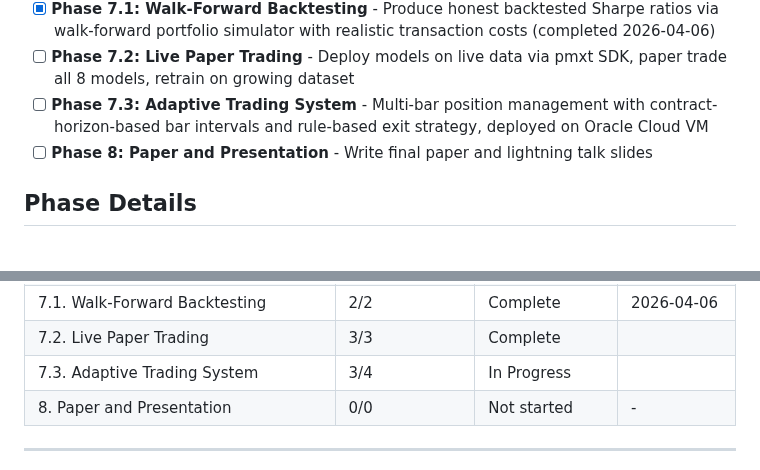
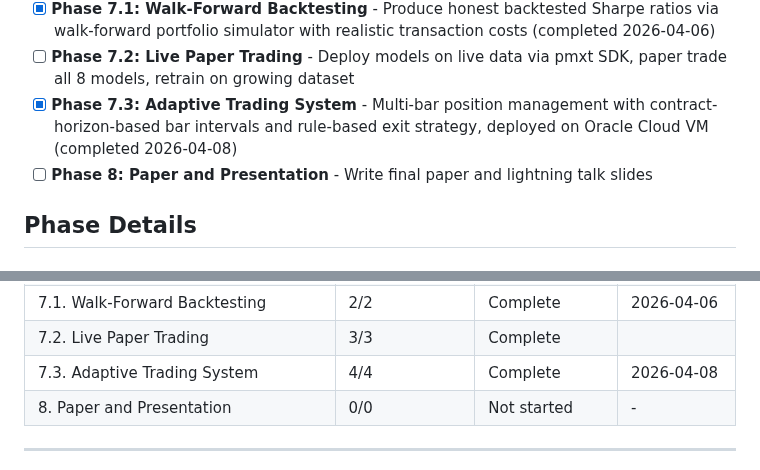
Before and after one commit to Iansabia/DS340-Project, a Markdown page: .planning/ROADMAP.md, 2 parts joined by grey strips. Drawn GitHub-style.

```diff
--- a/.planning/ROADMAP.md
+++ b/.planning/ROADMAP.md
@@ -21,7 +21,7 @@ Decimal phases appear between their surrounding integers in numeric order.
 - [x] **Phase 7: Experiments and Interpretability** - Run cross-tier comparison, ablation experiments, SHAP analysis, bootstrap CIs (completed 2026-04-06)
 - [x] **Phase 7.1: Walk-Forward Backtesting** - Produce honest backtested Sharpe ratios via walk-forward portfolio simulator with realistic transaction costs (completed 2026-04-06)
 - [ ] **Phase 7.2: Live Paper Trading** - Deploy models on live data via pmxt SDK, paper trade all 8 models, retrain on growing dataset
-- [ ] **Phase 7.3: Adaptive Trading System** - Multi-bar position management with contract-horizon-based bar intervals and rule-based exit strategy, deployed on Oracle Cloud VM
+- [x] **Phase 7.3: Adaptive Trading System** - Multi-bar position management with contract-horizon-based bar intervals and rule-based exit strategy, deployed on Oracle Cloud VM (completed 2026-04-08)
 - [ ] **Phase 8: Paper and Presentation** - Write final paper and lightning talk slides
 
 ## Phase Details
@@ -232,7 +232,7 @@ Phases 1-4 are strictly sequential (data dependencies). Phases 5 and 6 can be pa
 | 7. Experiments and Interpretability | 5/5 | Complete   | 2026-04-06 |
 | 7.1. Walk-Forward Backtesting | 2/2 | Complete   | 2026-04-06 |
 | 7.2. Live Paper Trading | 3/3 | Complete |  |
-| 7.3. Adaptive Trading System | 3/4 | In Progress|  |
+| 7.3. Adaptive Trading System | 4/4 | Complete   | 2026-04-08 |
 | 8. Paper and Presentation | 0/0 | Not started | - |
 
 ---
```
Also changed, not shown: .planning/STATE.md (+11 -9 lines), 1 other file.
